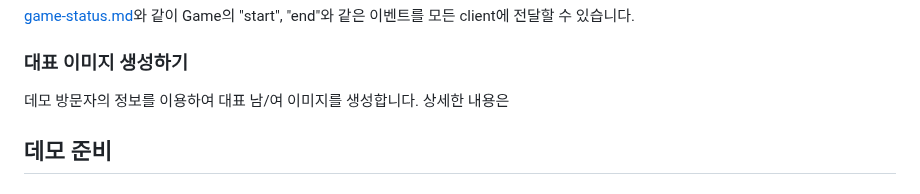
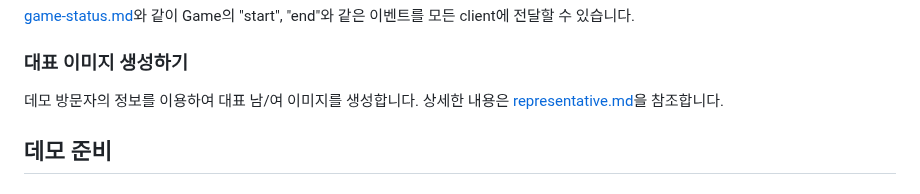
Before and after one commit to kyopark2014/demo-robo-soulmate, a Markdown page: README.md, the part around the change. Rendered like a GitHub page.

```diff
--- a/README.md
+++ b/README.md
@@ -42,7 +42,7 @@ Photo Booth 운영에 필요한 API는 [photo-booth-api.md](./photo-booth-api.md
 
 ### 대표 이미지 생성하기
 
-데모 방문자의 정보를 이용하여 대표 남/여 이미지를 생성합니다. 상세한 내용은
+데모 방문자의 정보를 이용하여 대표 남/여 이미지를 생성합니다. 상세한 내용은 [representative.md](./representative.md)을 참조합니다.
 
 ## 데모 준비
 
```
